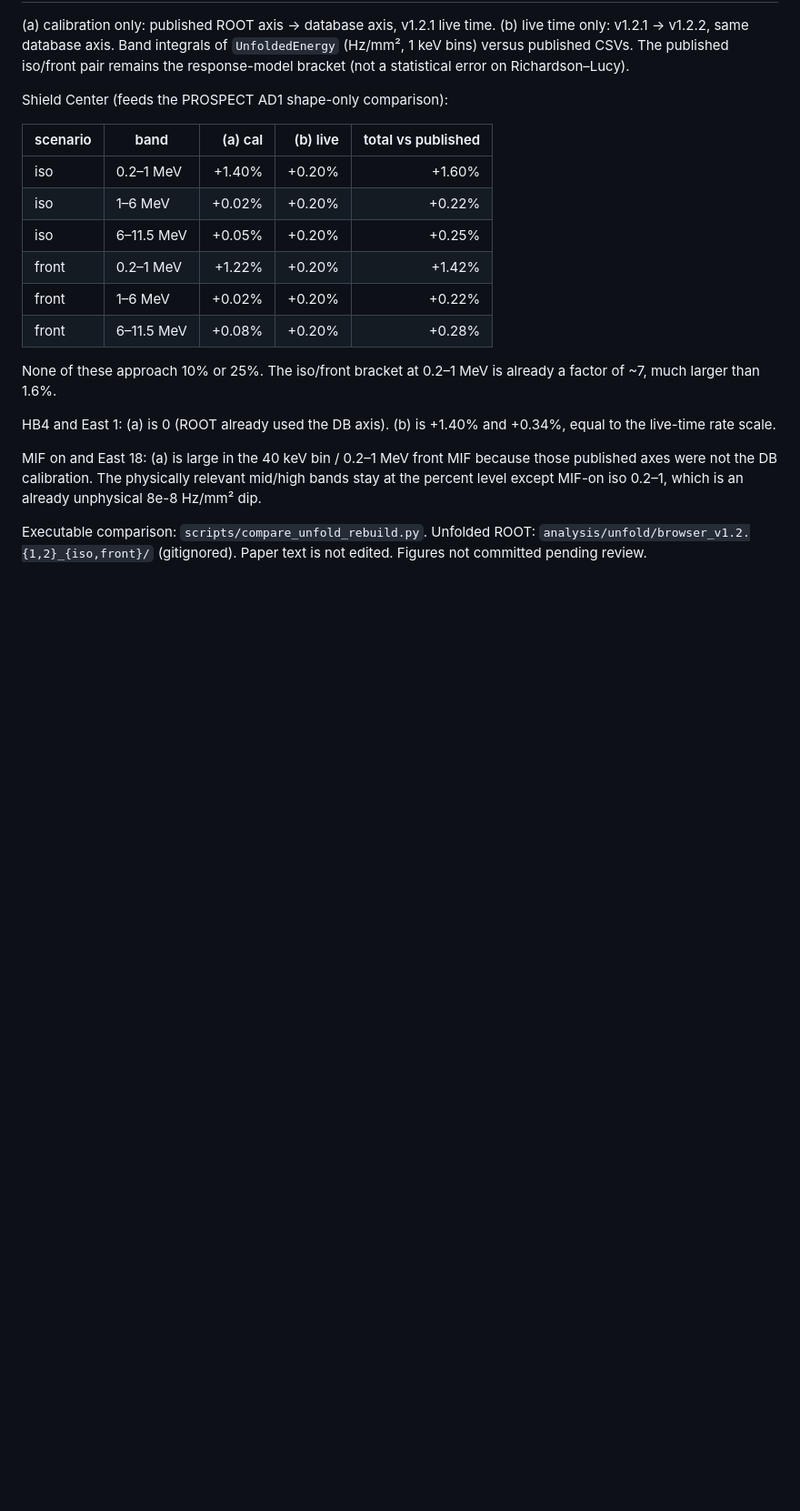
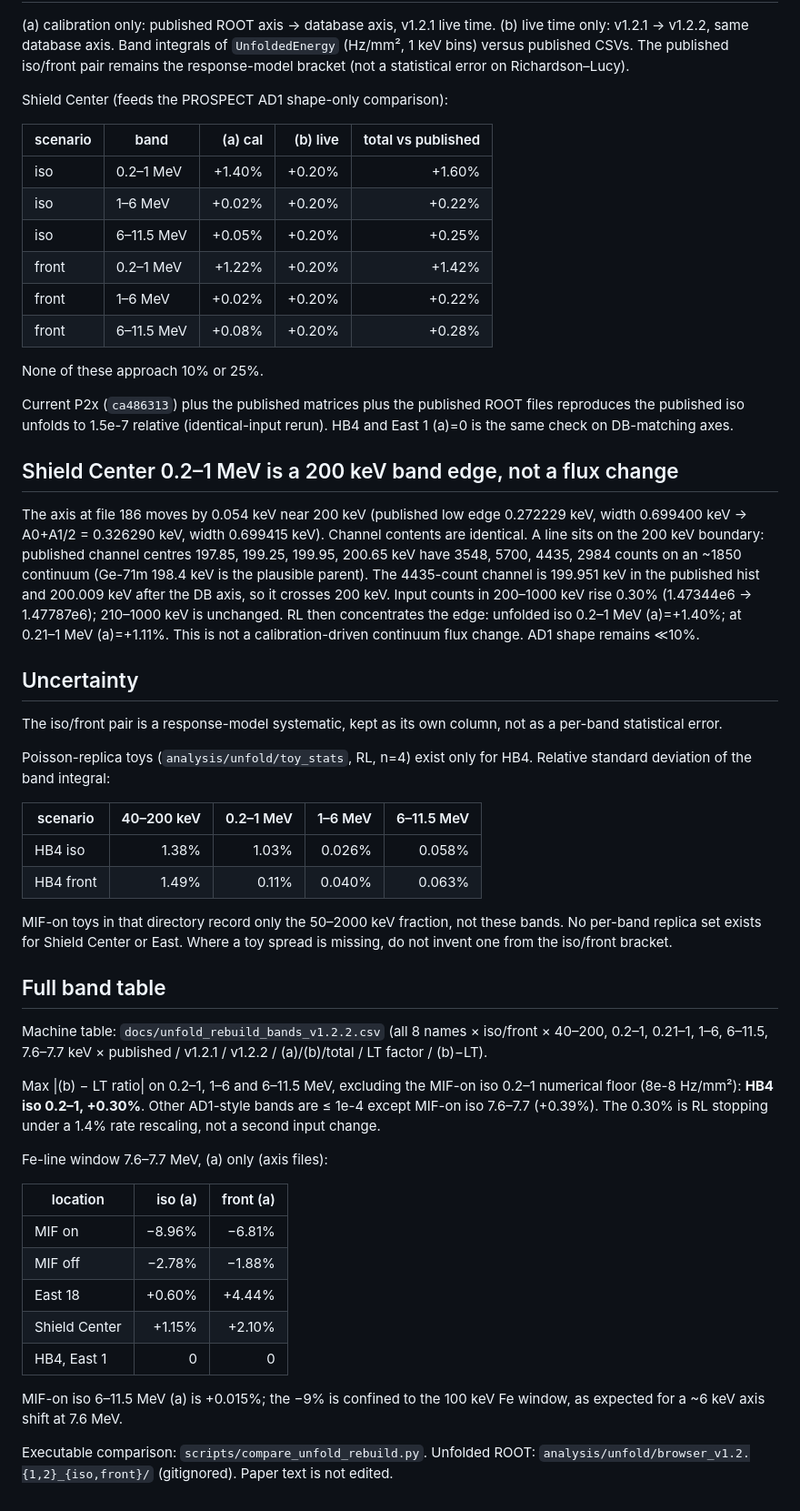
Before and after one commit to BlaineHeffron/HFIR_BG_Analysis, a Markdown page: docs/UNFOLD_INPUT_REBUILD_V1.2.2.md, the part around the change. Shown at 91% size. Rendered like a GitHub page; blank space fills up the shorter version.

Commit message:
Document the v1.2.2 unfold rebuild: 200 keV edge, toys, full band table.
HB4/East 1 (a)=0 confirms current P2x plus published matrices. Paper text
is unchanged.

```diff
--- a/docs/UNFOLD_INPUT_REBUILD_V1.2.2.md
+++ b/docs/UNFOLD_INPUT_REBUILD_V1.2.2.md
@@ -57,17 +57,66 @@ Shield Center (feeds the PROSPECT AD1 shape-only comparison):
 | front | 1–6 MeV | +0.02% | +0.20% | +0.22% |
 | front | 6–11.5 MeV | +0.08% | +0.20% | +0.28% |
 
-None of these approach 10% or 25%. The iso/front bracket at 0.2–1 MeV is
-already a factor of ~7, much larger than 1.6%.
+None of these approach 10% or 25%.
 
-HB4 and East 1: (a) is 0 (ROOT already used the DB axis). (b) is +1.40% and
-+0.34%, equal to the live-time rate scale.
+Current P2x (`ca486313`) plus the published matrices plus the published ROOT
+files reproduces the published iso unfolds to 1.5e-7 relative (identical-input
+rerun). HB4 and East 1 (a)=0 is the same check on DB-matching axes.
 
-MIF on and East 18: (a) is large in the 40 keV bin / 0.2–1 MeV front MIF
-because those published axes were not the DB calibration. The physically
-relevant mid/high bands stay at the percent level except MIF-on iso 0.2–1,
-which is an already unphysical 8e-8 Hz/mm² dip.
+## Shield Center 0.2–1 MeV is a 200 keV band edge, not a flux change
+
+The axis at file 186 moves by 0.054 keV near 200 keV (published low edge
+0.272229 keV, width 0.699400 keV → A0+A1/2 = 0.326290 keV, width 0.699415 keV).
+Channel contents are identical. A line sits on the 200 keV boundary: published
+channel centres 197.85, 199.25, 199.95, 200.65 keV have 3548, 5700, 4435, 2984
+counts on an ~1850 continuum (Ge-71m 198.4 keV is the plausible parent).
+The 4435-count channel is 199.951 keV in the published hist and 200.009 keV
+after the DB axis, so it crosses 200 keV. Input counts in 200–1000 keV rise
+0.30% (1.47344e6 → 1.47787e6); 210–1000 keV is unchanged. RL then concentrates
+the edge: unfolded iso 0.2–1 MeV (a)=+1.40%; at 0.21–1 MeV (a)=+1.11%. This is
+not a calibration-driven continuum flux change. AD1 shape remains ≪10%.
+
+## Uncertainty
+
+The iso/front pair is a response-model systematic, kept as its own column, not
+as a per-band statistical error.
+
+Poisson-replica toys (`analysis/unfold/toy_stats`, RL, n=4) exist only for HB4.
+Relative standard deviation of the band integral:
+
+| scenario | 40–200 keV | 0.2–1 MeV | 1–6 MeV | 6–11.5 MeV |
+| --- | ---: | ---: | ---: | ---: |
+| HB4 iso | 1.38% | 1.03% | 0.026% | 0.058% |
+| HB4 front | 1.49% | 0.11% | 0.040% | 0.063% |
+
+MIF-on toys in that directory record only the 50–2000 keV fraction, not these
+bands. No per-band replica set exists for Shield Center or East. Where a toy
+spread is missing, do not invent one from the iso/front bracket.
+
+## Full band table
+
+Machine table: `docs/unfold_rebuild_bands_v1.2.2.csv` (all 8 names × iso/front ×
+40–200, 0.2–1, 0.21–1, 1–6, 6–11.5, 7.6–7.7 keV × published / v1.2.1 / v1.2.2 /
+(a)/(b)/total / LT factor / (b)−LT).
+
+Max |(b) − LT ratio| on 0.2–1, 1–6 and 6–11.5 MeV, excluding the MIF-on iso
+0.2–1 numerical floor (8e-8 Hz/mm²): **HB4 iso 0.2–1, +0.30%**. Other AD1-style
+bands are ≤ 1e-4 except MIF-on iso 7.6–7.7 (+0.39%). The 0.30% is RL stopping
+under a 1.4% rate rescaling, not a second input change.
+
+Fe-line window 7.6–7.7 MeV, (a) only (axis files):
+
+| location | iso (a) | front (a) |
+| --- | ---: | ---: |
+| MIF on | −8.96% | −6.81% |
+| MIF off | −2.78% | −1.88% |
+| East 18 | +0.60% | +4.44% |
+| Shield Center | +1.15% | +2.10% |
+| HB4, East 1 | 0 | 0 |
+
+MIF-on iso 6–11.5 MeV (a) is +0.015%; the −9% is confined to the 100 keV Fe
+window, as expected for a ~6 keV axis shift at 7.6 MeV.
 
 Executable comparison: `scripts/compare_unfold_rebuild.py`.
 Unfolded ROOT: `analysis/unfold/browser_v1.2.{1,2}_{iso,front}/` (gitignored).
-Paper text is not edited. Figures not committed pending review.
+Paper text is not edited.
```
